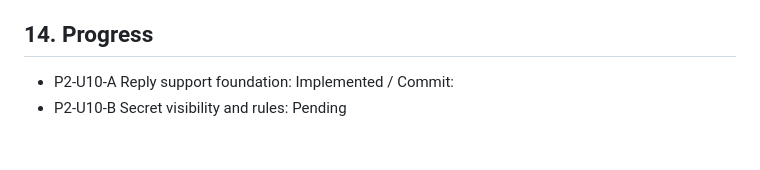
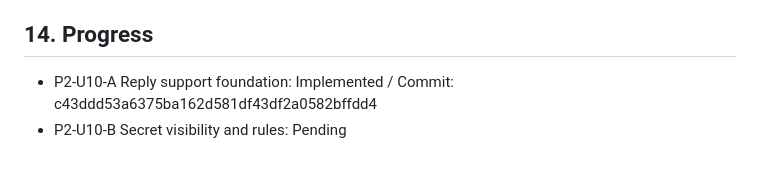
Before and after one commit to jbak2588/mozzy2, a Markdown page: docs/phase_reports/phase2_local_news_secret_comments_replies_spec.md, the part around the change. GitHub-like rendering.

Commit message:
docs(session): record reply support foundation commit

```diff
--- a/docs/phase_reports/phase2_local_news_secret_comments_replies_spec.md
+++ b/docs/phase_reports/phase2_local_news_secret_comments_replies_spec.md
@@ -144,5 +144,5 @@ Implement P2-U10 in two commits:
 1. Reply support foundation
 2. Secret comment visibility and rules
 ## 14. Progress
-- P2-U10-A Reply support foundation: Implemented / Commit: <commit SHA after commit>
+- P2-U10-A Reply support foundation: Implemented / Commit: c43ddd53a6375ba162d581df43df2a0582bffdd4
 - P2-U10-B Secret visibility and rules: Pending
```
Also changed, not shown: docs/session_context/mozzy2_session_summary_2026-04-29.md (+1 -1 lines).
